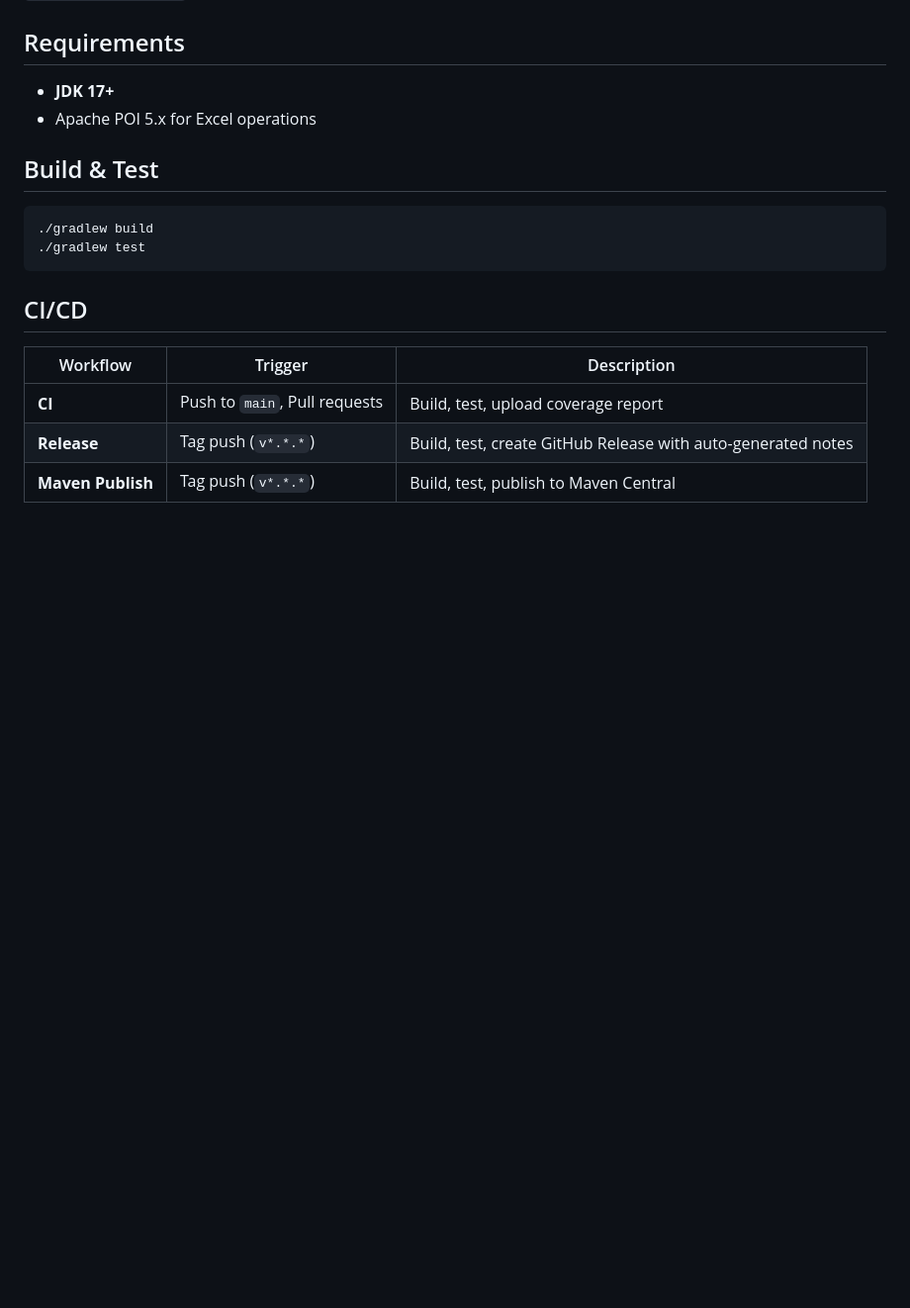
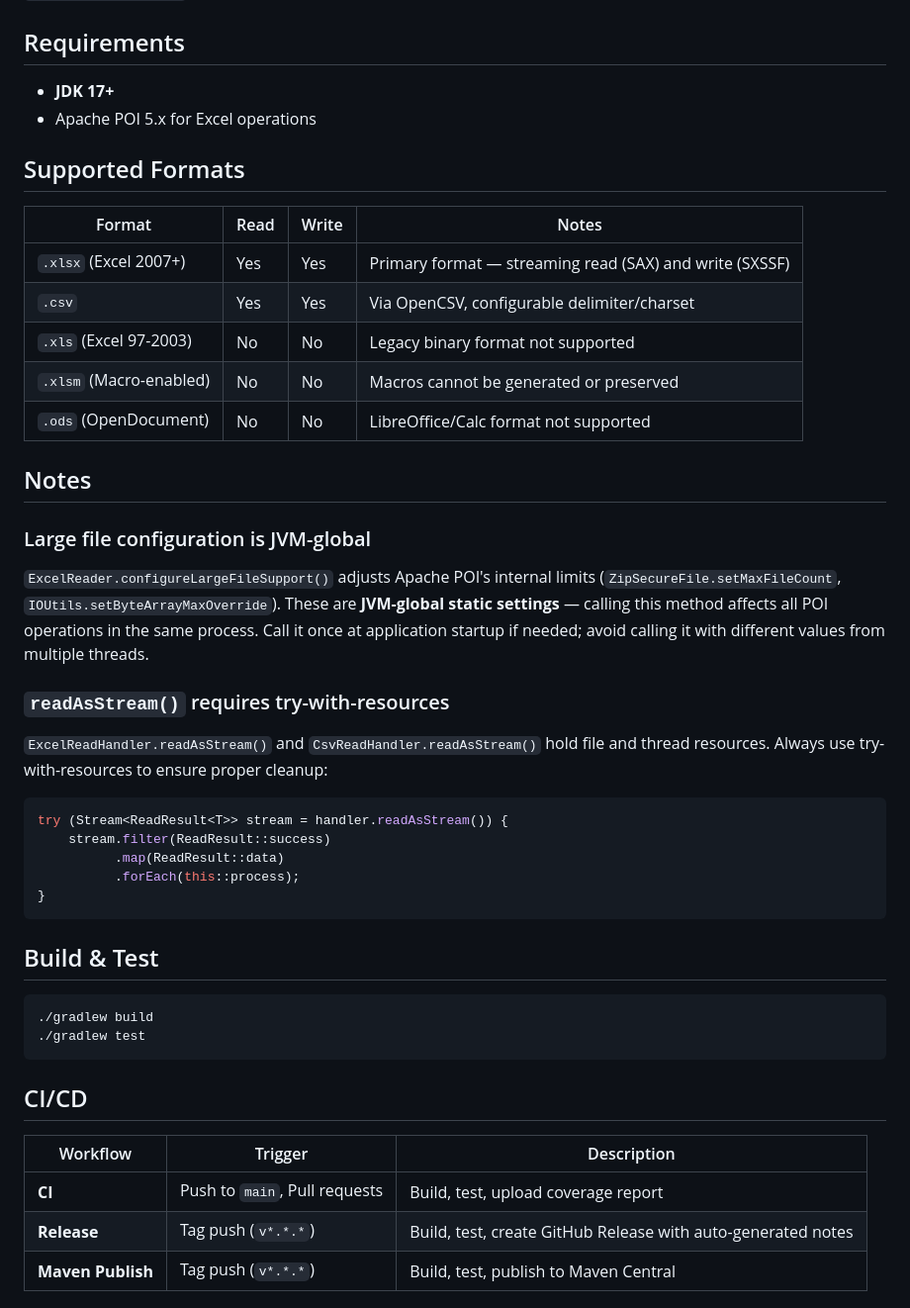
Before and after one commit to dornol/excel-kit, a Markdown page: README.md, the part around the change. Shown at 99% size. Rendered like a GitHub page; blank space fills up the shorter version.

Commit message:
Add Supported Formats and Notes sections to README
- Document supported/unsupported file formats (xlsx, csv, xls, xlsm, ods)
- Warn that configureLargeFileSupport() is JVM-global
- Note that readAsStream() requires try-with-resources

Co-Authored-By: Claude Opus 4.6 (1M context) <noreply@anthropic.com>

````diff
--- a/README.md
+++ b/README.md
@@ -1862,6 +1862,37 @@ new CsvWriter<Row>()
 - **JDK 17+**
 - Apache POI 5.x for Excel operations
 
+## Supported Formats
+
+| Format | Read | Write | Notes |
+|--------|------|-------|-------|
+| `.xlsx` (Excel 2007+) | Yes | Yes | Primary format — streaming read (SAX) and write (SXSSF) |
+| `.csv` | Yes | Yes | Via OpenCSV, configurable delimiter/charset |
+| `.xls` (Excel 97-2003) | No | No | Legacy binary format not supported |
+| `.xlsm` (Macro-enabled) | No | No | Macros cannot be generated or preserved |
+| `.ods` (OpenDocument) | No | No | LibreOffice/Calc format not supported |
+
+## Notes
+
+### Large file configuration is JVM-global
+
+`ExcelReader.configureLargeFileSupport()` adjusts Apache POI's internal limits (`ZipSecureFile.setMaxFileCount`, `IOUtils.setByteArrayMaxOverride`).
+These are **JVM-global static settings** — calling this method affects all POI operations in the same process.
+Call it once at application startup if needed; avoid calling it with different values from multiple threads.
+
+### `readAsStream()` requires try-with-resources
+
+`ExcelReadHandler.readAsStream()` and `CsvReadHandler.readAsStream()` hold file and thread resources.
+Always use try-with-resources to ensure proper cleanup:
+
+```java
+try (Stream<ReadResult<T>> stream = handler.readAsStream()) {
+    stream.filter(ReadResult::success)
+          .map(ReadResult::data)
+          .forEach(this::process);
+}
+```
+
 ## Build & Test
 
 ```bash
````
